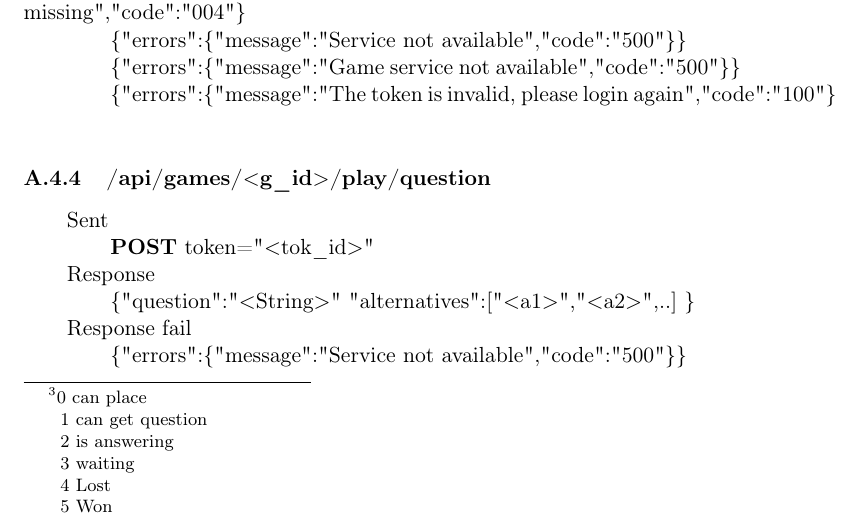
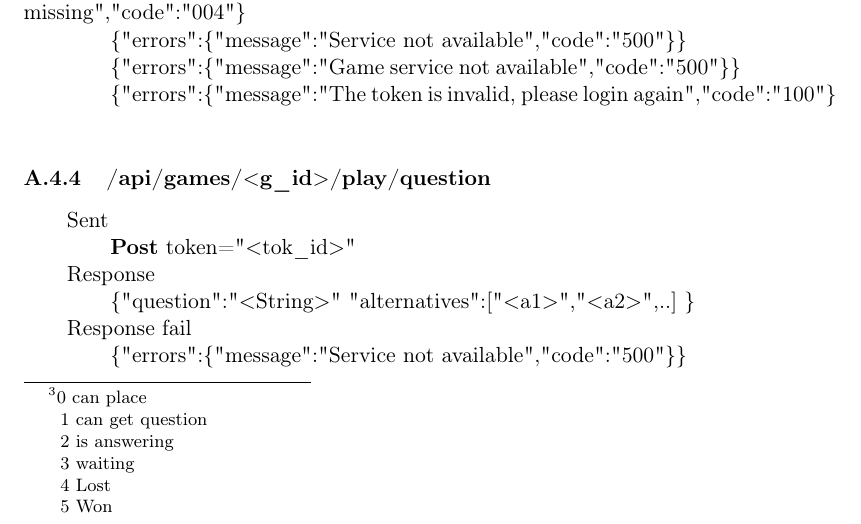
Before and after one commit to quizzingbricks/quizzingbricks-core, a LaTeX document (Presentation/Report/Main.tex, which reads Presentation/Report/a1games.tex): part of page 28 of 31, cut so that both start at the same text. Compiled offline with pdfLaTeX.

Commit message:
small miss

```diff
--- a/Presentation/Report/a1games.tex
+++ b/Presentation/Report/a1games.tex
@@ -40,7 +40,7 @@
 
 \subsubsection{/api/games/$<$g\_id$>$/play/question}
 \tab	Sent\\
-\tab\tab	\textbf{POST} token="$<$tok\_id$>$"\\
+\tab\tab	\textbf{Post} token="$<$tok\_id$>$"\\
 \tab	Response\\
 \tab\tab	\{"question":"$<$String$>$" "alternatives":$[$"$<$a1$>$","$<$a2$>$",..$]$ \}\\
 \tab	Response fail\\
```
Also changed, not shown: Presentation/Report/Main.pdf.
